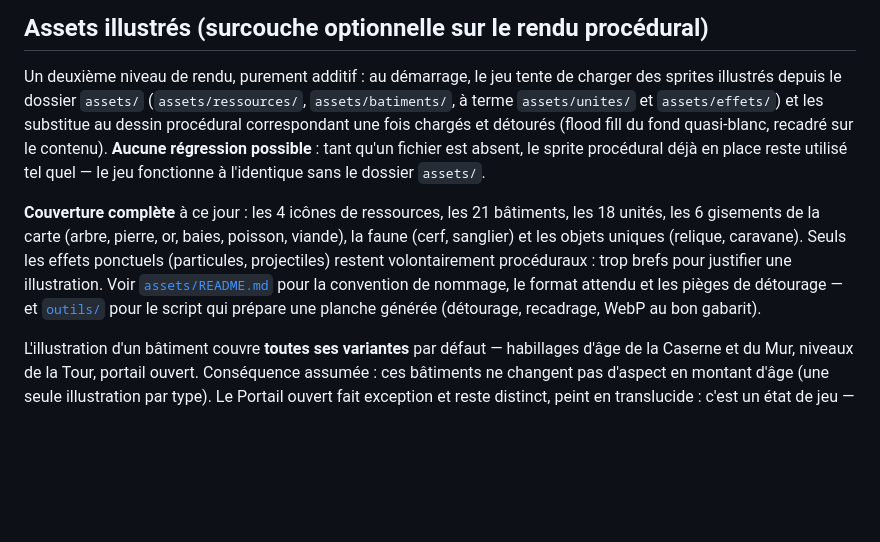
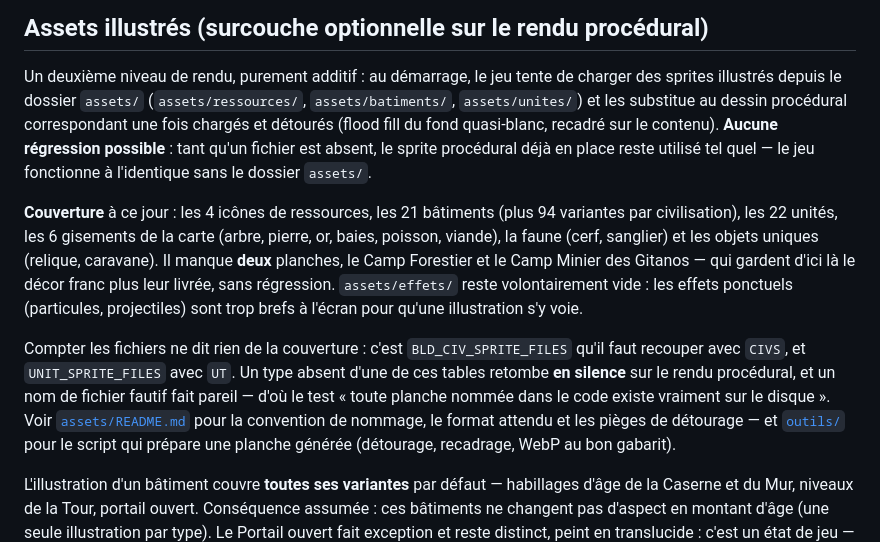
Before and after one commit to AutomaTeam/age-des-conquetes, a Markdown page: README.md, the part around the change. GitHub-like rendering; blank space fills up the shorter version.

Commit message:
Le README annonçait « couverture complète » et 18 unités
Deux chiffres dataient de la première passe d'assets : les unités sont 22
depuis que les trois unités uniques de civilisation puis la Roulotte de
Guerre les ont rejointes, et `assets/unites/` n'est plus « à terme », il est
livré depuis longtemps.

Surtout, « couverture complète » était devenu faux : il manque les deux
planches 2x1 des Gitanos (Camp Forestier, Camp Minier), qui gardent d'ici là
le décor franc plus leur livrée. Le README le dit maintenant, et rappelle
pourquoi compter les fichiers ne prouve rien — c'est BLD_CIV_SPRITE_FILES
qu'il faut recouper avec CIVS, un type absent retombant en silence sur le
rendu procédural.

Co-Authored-By: Claude Opus 5 <noreply@anthropic.com>

```diff
--- a/README.md
+++ b/README.md
@@ -297,19 +297,27 @@ redemanderait toutes dans la même.
 
 Un deuxième niveau de rendu, purement additif : au démarrage, le jeu tente de
 charger des sprites illustrés depuis le dossier `assets/` (`assets/ressources/`,
-`assets/batiments/`, à terme `assets/unites/` et `assets/effets/`) et les
-substitue au dessin procédural correspondant une fois chargés et détourés
+`assets/batiments/`, `assets/unites/`) et les substitue au dessin procédural
+correspondant une fois chargés et détourés
 (flood fill du fond quasi-blanc, recadré sur le contenu). **Aucune régression
 possible** : tant qu'un fichier est absent, le sprite procédural déjà en place
 reste utilisé tel quel — le jeu fonctionne à l'identique sans le dossier
 `assets/`.
 
-**Couverture complète** à ce jour : les 4 icônes de ressources, les 21
-bâtiments, les 18 unités, les 6 gisements de la carte (arbre, pierre, or,
-baies, poisson, viande), la faune (cerf, sanglier) et les objets uniques
-(relique, caravane). Seuls les effets ponctuels (particules, projectiles)
-restent volontairement procéduraux : trop brefs pour justifier une
-illustration. Voir [`assets/README.md`](assets/README.md) pour la convention
+**Couverture** à ce jour : les 4 icônes de ressources, les 21 bâtiments (plus
+94 variantes par civilisation), les 22 unités, les 6 gisements de la carte
+(arbre, pierre, or, baies, poisson, viande), la faune (cerf, sanglier) et les
+objets uniques (relique, caravane). Il manque **deux** planches, le Camp
+Forestier et le Camp Minier des Gitanos — qui gardent d'ici là le décor franc
+plus leur livrée, sans régression. `assets/effets/` reste volontairement vide :
+les effets ponctuels (particules, projectiles) sont trop brefs à l'écran pour
+qu'une illustration s'y voie.
+
+Compter les fichiers ne dit rien de la couverture : c'est
+`BLD_CIV_SPRITE_FILES` qu'il faut recouper avec `CIVS`, et `UNIT_SPRITE_FILES`
+avec `UT`. Un type absent d'une de ces tables retombe **en silence** sur le
+rendu procédural, et un nom de fichier fautif fait pareil — d'où le test
+« toute planche nommée dans le code existe vraiment sur le disque ». Voir [`assets/README.md`](assets/README.md) pour la convention
 de nommage, le format attendu et les pièges de détourage — et
 [`outils/`](outils/README.md) pour le script qui prépare une planche générée
 (détourage, recadrage, WebP au bon gabarit).
```
